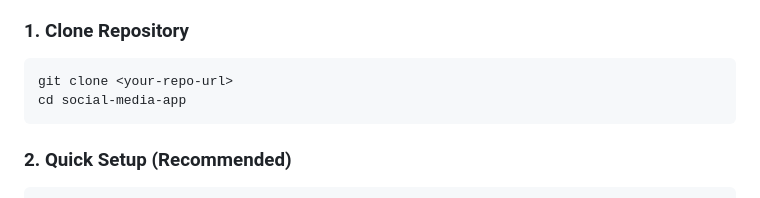
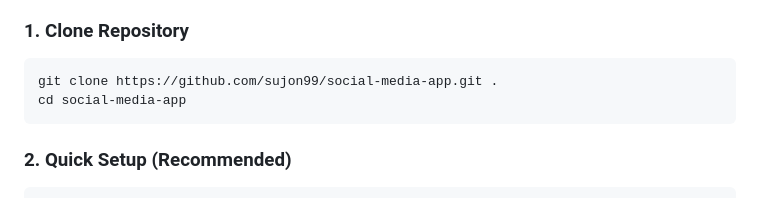
Before and after one commit to sujon99/social-media-app, a Markdown page: README.md, the part around the change. Rendered like a GitHub page.

Commit message:
redme update

````diff
--- a/README.md
+++ b/README.md
@@ -47,7 +47,7 @@ A modern, scalable social media platform built with Django, featuring user authe
 
 ### 1. Clone Repository
 ```bash
-git clone <your-repo-url>
+git clone https://github.com/sujon99/social-media-app.git .
 cd social-media-app
 ```
 
````
